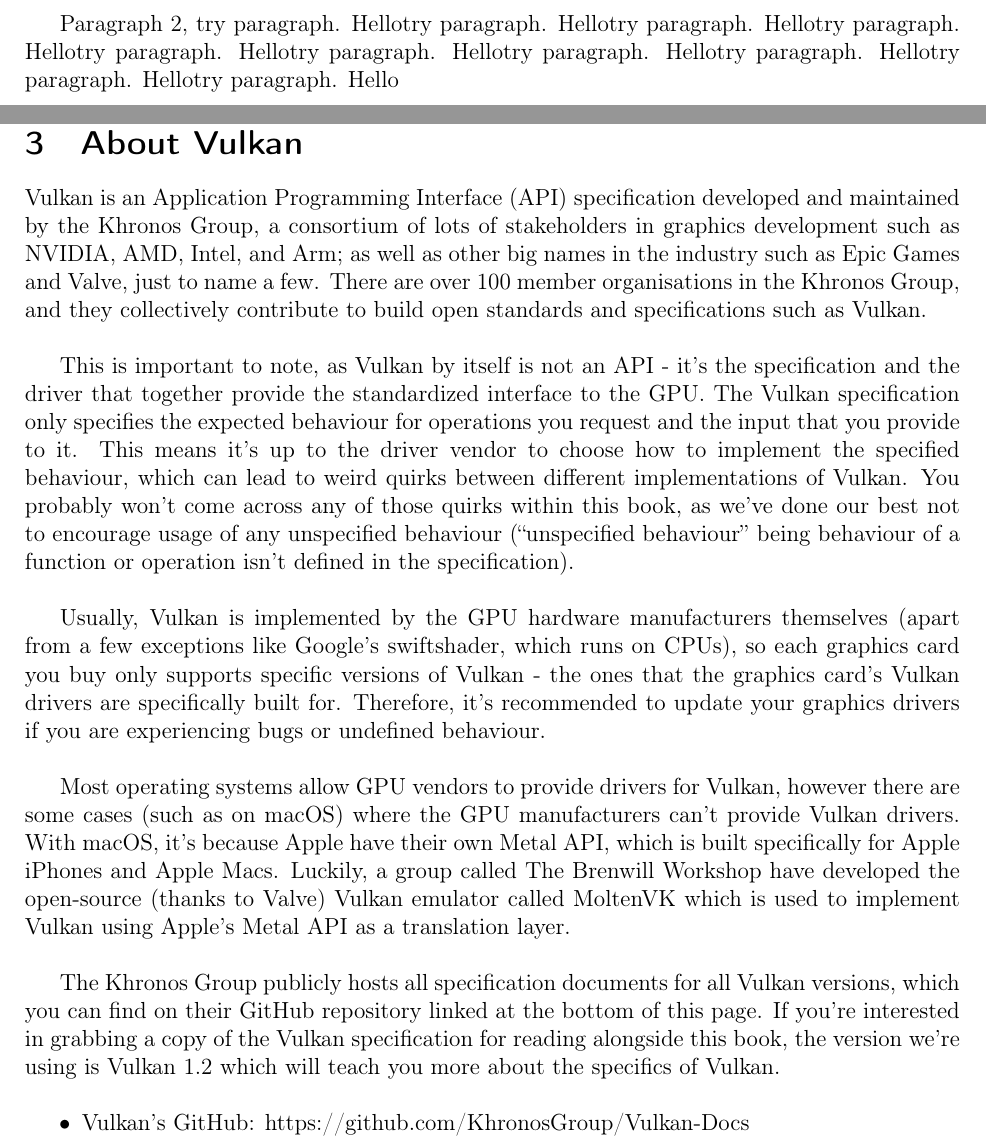
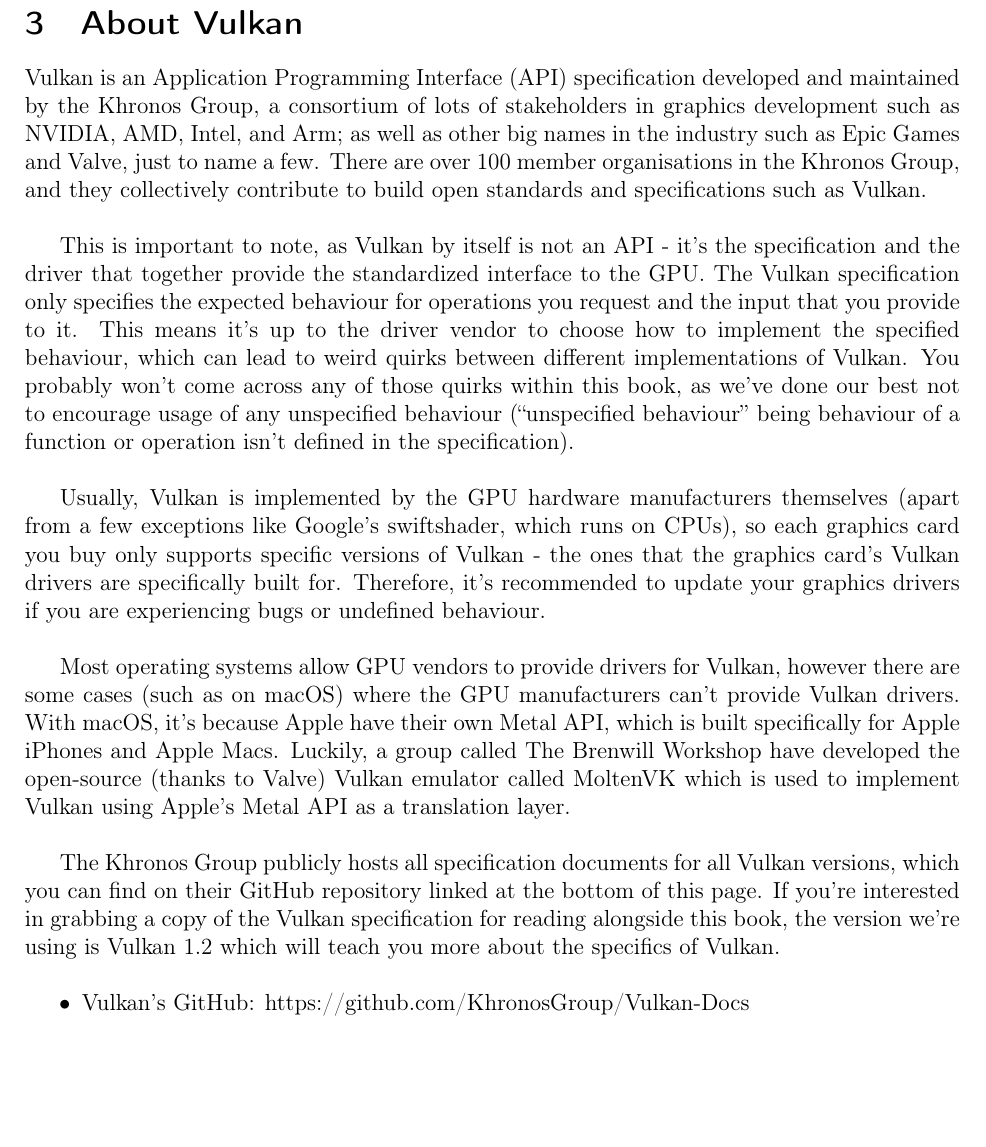
Before and after one commit to Ultz/VulkanBook, a LaTeX thesis (main.tex): two parts of pages 8 and 12 of 47 before the commit and part of page 8 of 43 after it, the two joined at a grey line, cut at the place of the change, the shorter picture padded with empty space. Compiled offline with pdfLaTeX.

Commit message:
Update PDF

```diff
--- a/main.tex
+++ b/main.tex
@@ -122,7 +122,7 @@
 \includepdf[width=\paperwidth,height=\paperheight]{images/cover.png}
 \newpage
 \tableofcontents
-\include{chapters/example}
+%\include{chapters/example}
 \include{chapters/chap1_Introduction}
 \include{chapters/chap2_MathematicsPrinciples}
 \include{chapters/chap3_GraphicsPrinciples}
```
Also changed, not shown: Vulkan_Book.pdf.
